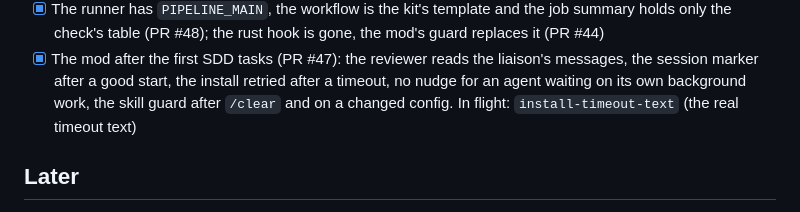
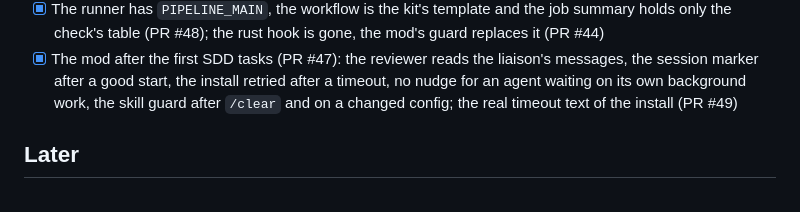
Before and after one commit to Peper20/BalukNotes, a Markdown page: docs/roadmap.md, the part around the change. Rendered like a GitHub page.

Commit message:
Roadmap: the install timeout is recognised (#49)
Co-Authored-By: Claude Opus 5.5 <noreply@anthropic.com>

```diff
--- a/docs/roadmap.md
+++ b/docs/roadmap.md
@@ -331,7 +331,7 @@ is merged, one task at a time.
       liaison's messages, the session marker after a good start, the install
       retried after a timeout, no nudge for an agent waiting on its own
       background work, the skill guard after `/clear` and on a changed
-      config. In flight: `install-timeout-text` (the real timeout text)
+      config; the real timeout text of the install (PR #49)
 
 ## Later
 
```
